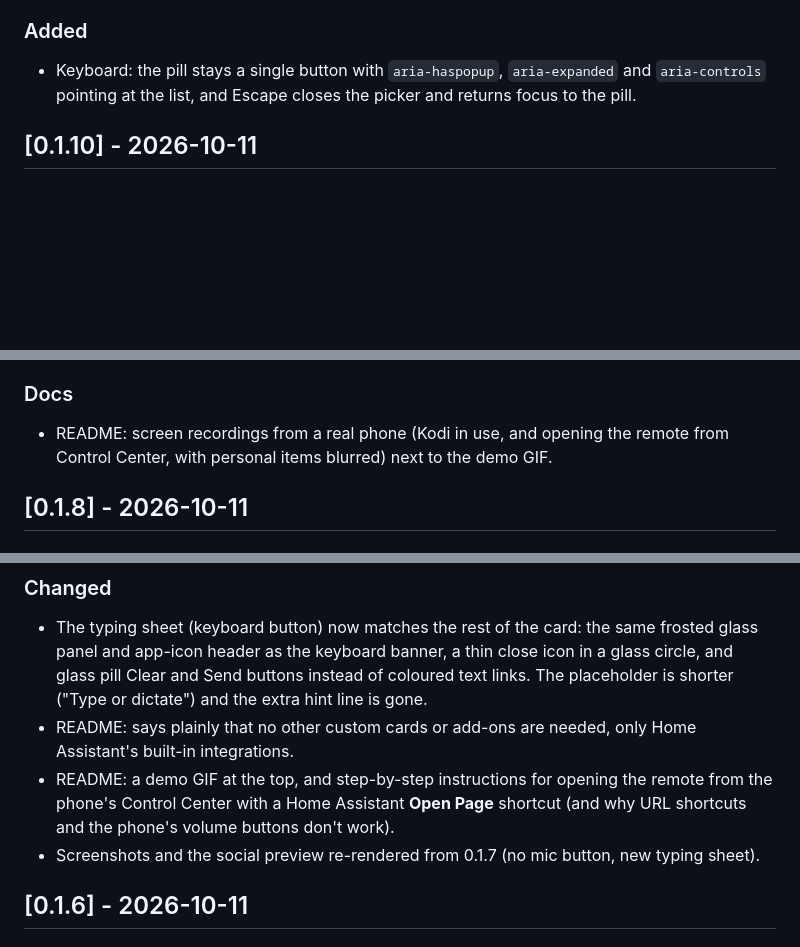
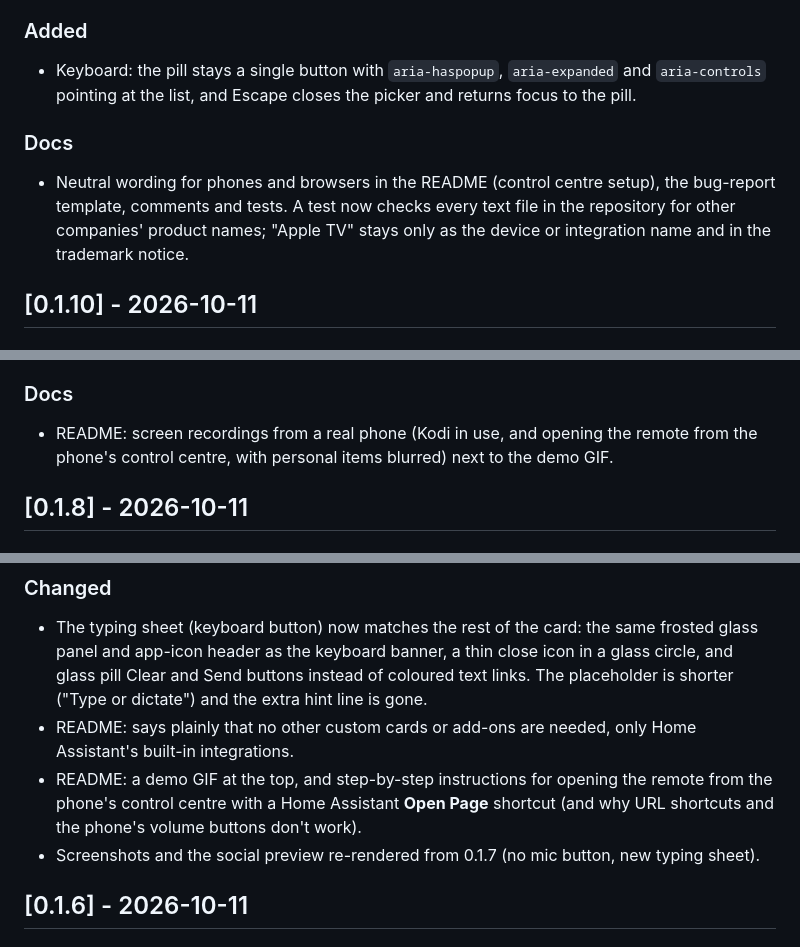
Before and after one commit to evski/ha-glass-remote-card, a Markdown page: CHANGELOG.md, 3 parts joined by grey strips. Rendered like a GitHub page; blank space fills up the shorter version.

```diff
--- a/CHANGELOG.md
+++ b/CHANGELOG.md
@@ -17,6 +17,9 @@ Not affiliated with or endorsed by Apple Inc. Apple TV is a trademark of Apple I
 ### Added
 - Keyboard: the pill stays a single button with `aria-haspopup`, `aria-expanded` and `aria-controls` pointing at the list, and Escape closes the picker and returns focus to the pill.
 
+### Docs
+- Neutral wording for phones and browsers in the README (control centre setup), the bug-report template, comments and tests. A test now checks every text file in the repository for other companies' product names; "Apple TV" stays only as the device or integration name and in the trademark notice.
+
 ## [0.1.10] - 2026-10-11
 
 ### Changed
@@ -34,7 +37,7 @@ Not affiliated with or endorsed by Apple Inc. Apple TV is a trademark of Apple I
 - Tablet and wide-screen layout. On screens wider than 3:5 the full-screen remote keeps phone proportions in a centred column. The column is `column_ratio` × the screen height wide (default 0.52, at least 320 px), and `max_width` can cap it. The touchpad grows to fill the height, the top row and the volume tabs sit at the column's edges, and play/pause, Back and Home cluster under the pad. Phones are unchanged.
 
 ### Docs
-- README: screen recordings from a real phone (Kodi in use, and opening the remote from Control Center, with personal items blurred) next to the demo GIF.
+- README: screen recordings from a real phone (Kodi in use, and opening the remote from the phone's control centre, with personal items blurred) next to the demo GIF.
 
 ## [0.1.8] - 2026-10-11
 
@@ -51,7 +54,7 @@ Not affiliated with or endorsed by Apple Inc. Apple TV is a trademark of Apple I
 ### Changed
 - The typing sheet (keyboard button) now matches the rest of the card: the same frosted glass panel and app-icon header as the keyboard banner, a thin close icon in a glass circle, and glass pill Clear and Send buttons instead of coloured text links. The placeholder is shorter ("Type or dictate") and the extra hint line is gone.
 - README: says plainly that no other custom cards or add-ons are needed, only Home Assistant's built-in integrations.
-- README: a demo GIF at the top, and step-by-step instructions for opening the remote from the phone's Control Center with a Home Assistant **Open Page** shortcut (and why URL shortcuts and the phone's volume buttons don't work).
+- README: a demo GIF at the top, and step-by-step instructions for opening the remote from the phone's control centre with a Home Assistant **Open Page** shortcut (and why URL shortcuts and the phone's volume buttons don't work).
 - Screenshots and the social preview re-rendered from 0.1.7 (no mic button, new typing sheet).
 
 ## [0.1.6] - 2026-10-11
```
Also changed, not shown: README.md (+6 -6 lines), docs/images/phone-shortcut.gif (renamed from docs/images/control-center.gif), 3 other files.
